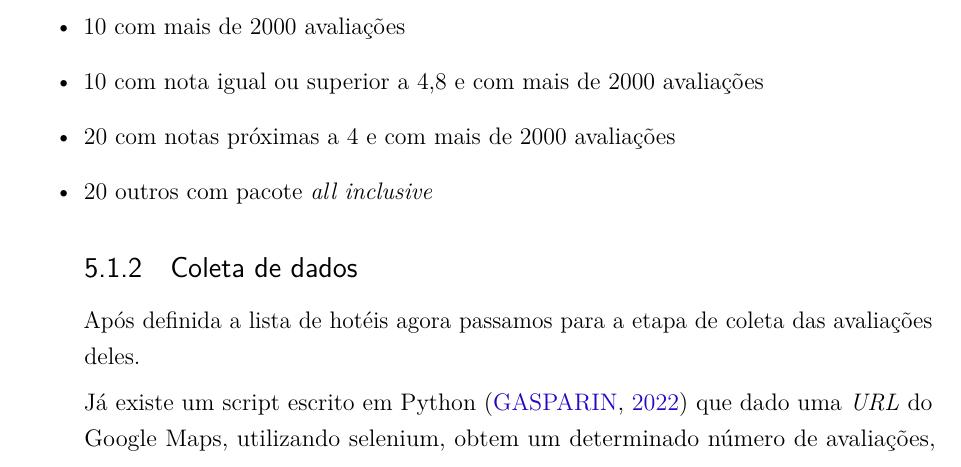
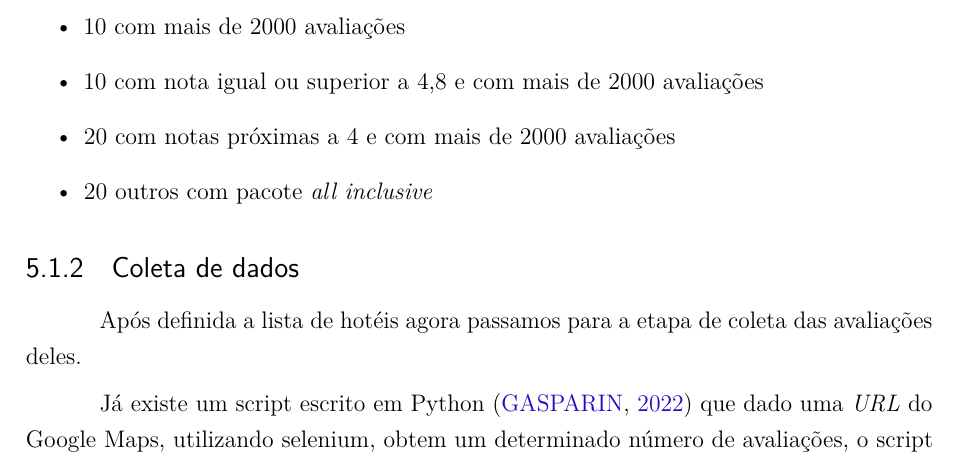
Before and after one commit to emerson-matos/tcc-latex, a LaTeX thesis (dissertacao.tex, which reads capitulos/metodologia.tex): part of page 10 of 16, cut so that both start at the same text. Compiled offline with pdfLaTeX.

Commit message:
finaliza a tag de itemize em metodologia certo

```diff
--- a/capitulos/metodologia.tex
+++ b/capitulos/metodologia.tex
@@ -21,7 +21,8 @@ Por conta da grande variedade de hotéis o objetivo foi restringir a analise a u
   \item 10 com nota igual ou superior a 4,8 e com mais de 2000 avaliações
   \item 20 com notas próximas a 4 e com mais de 2000 avaliações
   \item 20 outros com pacote \emph{all inclusive}
-\end
+\end{itemize}
+
 
 % A lista de hotéis será obtida pelas regiões das principais atrações do Brasil segundo~\cite{googleFlights2022destinos}. Essa lista é composta com base nas análises conduzidas pelo Google, que considera a quantidade de menções online e as suas avaliações recebidas na plataforma.
 
```
